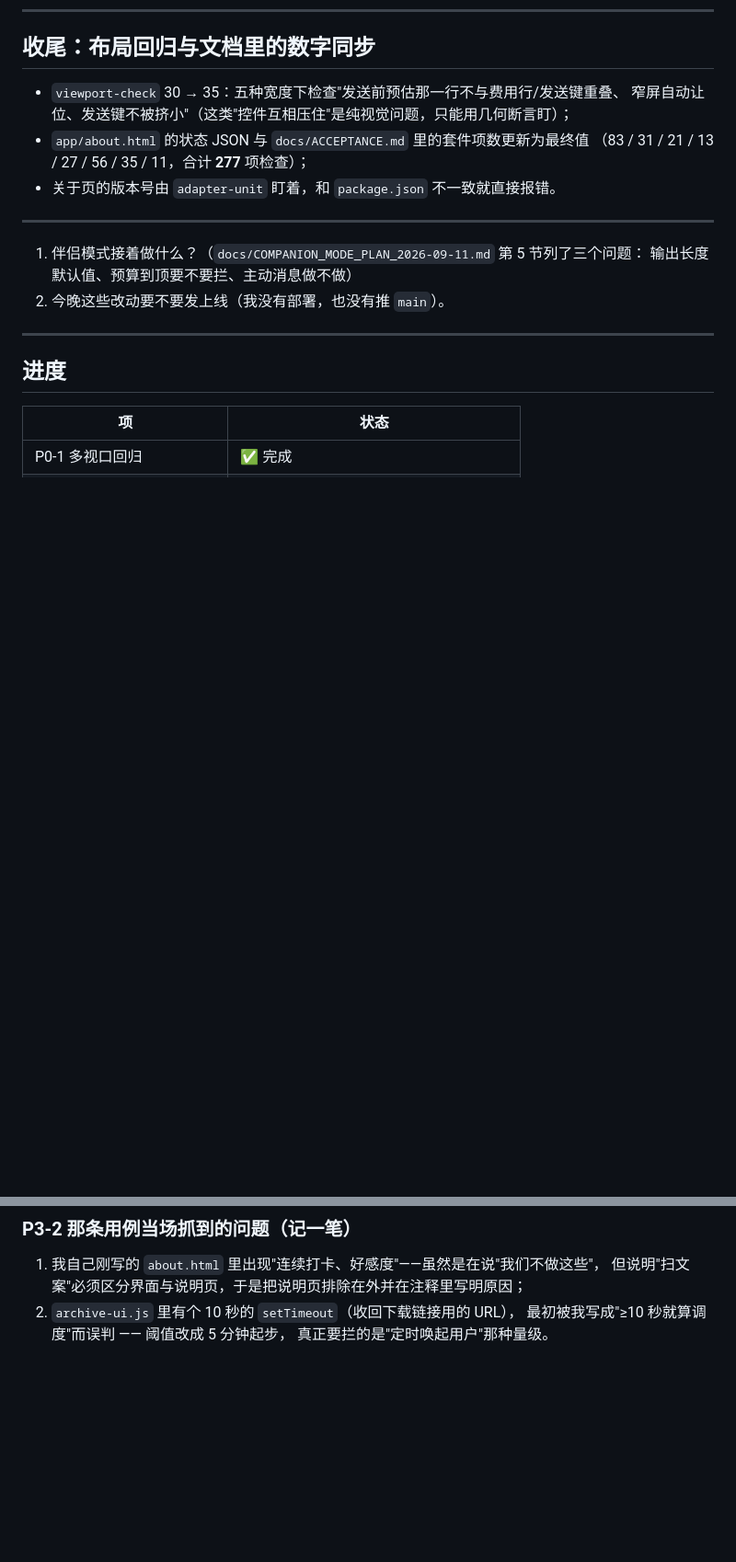
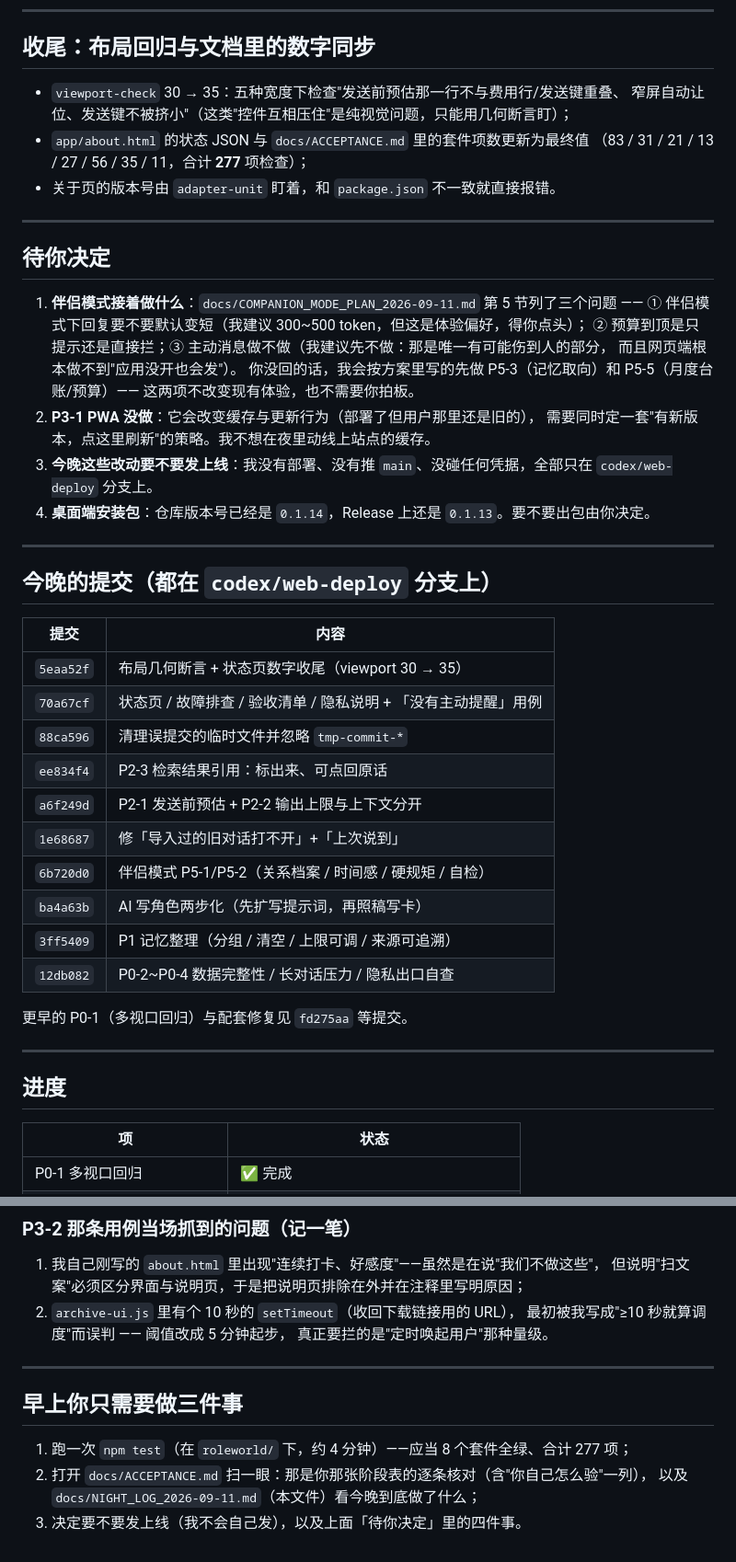
Before and after one commit to 975952/roleworld, a Markdown page: docs/NIGHT_LOG_2026-09-11.md, 2 parts joined by grey strips. Shown at 92% size. Drawn GitHub-style; blank space fills up the shorter version.

Commit message:
docs: 夜间日志补齐待你决定与今晚提交清单

```diff
--- a/docs/NIGHT_LOG_2026-09-11.md
+++ b/docs/NIGHT_LOG_2026-09-11.md
@@ -204,9 +204,38 @@ inventory-probe 14/14、local-app-check 39/39、viewport-check 25/25
 
 ---
 
-1. 伴侣模式接着做什么？（`docs/COMPANION_MODE_PLAN_2026-09-11.md` 第 5 节列了三个问题：
-   输出长度默认值、预算到顶要不要拦、主动消息做不做）
-2. 今晚这些改动要不要发上线（我没有部署，也没有推 `main`）。
+## 待你决定
+
+1. **伴侣模式接着做什么**：`docs/COMPANION_MODE_PLAN_2026-09-11.md` 第 5 节列了三个问题 ——
+   ① 伴侣模式下回复要不要默认变短（我建议 300~500 token，但这是体验偏好，得你点头）；
+   ② 预算到顶是只提示还是直接拦；③ 主动消息做不做（我建议先不做：那是唯一有可能伤到人的部分，
+   而且网页端根本做不到"应用没开也会发"）。
+   你没回的话，我会按方案里写的先做 P5-3（记忆取向）和 P5-5（月度台账/预算）——
+   这两项不改变现有体验，也不需要你拍板。
+2. **P3-1 PWA 没做**：它会改变缓存与更新行为（部署了但用户那里还是旧的），
+   需要同时定一套"有新版本，点这里刷新"的策略。我不想在夜里动线上站点的缓存。
+3. **今晚这些改动要不要发上线**：我没有部署、没有推 `main`、没碰任何凭据，全部只在
+   `codex/web-deploy` 分支上。
+4. **桌面端安装包**：仓库版本号已经是 `0.1.14`，Release 上还是 `0.1.13`。要不要出包由你决定。
+
+---
+
+## 今晚的提交（都在 `codex/web-deploy` 分支上）
+
+| 提交 | 内容 |
+|---|---|
+| `5eaa52f` | 布局几何断言 + 状态页数字收尾（viewport 30 → 35） |
+| `70a67cf` | 状态页 / 故障排查 / 验收清单 / 隐私说明 + 「没有主动提醒」用例 |
+| `88ca596` | 清理误提交的临时文件并忽略 `tmp-commit-*` |
+| `ee834f4` | P2-3 检索结果引用：标出来、可点回原话 |
+| `a6f249d` | P2-1 发送前预估 + P2-2 输出上限与上下文分开 |
+| `1e68687` | 修「导入过的旧对话打不开」+「上次说到」 |
+| `6b720d0` | 伴侣模式 P5-1/P5-2（关系档案 / 时间感 / 硬规矩 / 自检） |
+| `ba4a63b` | AI 写角色两步化（先扩写提示词，再照稿写卡） |
+| `3ff5409` | P1 记忆整理（分组 / 清空 / 上限可调 / 来源可追溯） |
+| `12db082` | P0-2~P0-4 数据完整性 / 长对话压力 / 隐私出口自查 |
+
+更早的 P0-1（多视口回归）与配套修复见 `fd275aa` 等提交。
 
 ---
 
@@ -251,3 +280,12 @@ manifest + 只缓存静态资源 + 更新时提示"有新版本，点这里刷
 2. `archive-ui.js` 里有个 10 秒的 `setTimeout`（收回下载链接用的 URL），
    最初被我写成"≥10 秒就算调度"而误判 —— 阈值改成 5 分钟起步，
    真正要拦的是"定时唤起用户"那种量级。
+
+---
+
+## 早上你只需要做三件事
+
+1. 跑一次 `npm test`（在 `roleworld/` 下，约 4 分钟）——应当 8 个套件全绿、合计 277 项；
+2. 打开 `docs/ACCEPTANCE.md` 扫一眼：那是你那张阶段表的逐条核对（含"你自己怎么验"一列），
+   以及 `docs/NIGHT_LOG_2026-09-11.md`（本文件）看今晚到底做了什么；
+3. 决定要不要发上线（我不会自己发），以及上面「待你决定」里的四件事。
```
